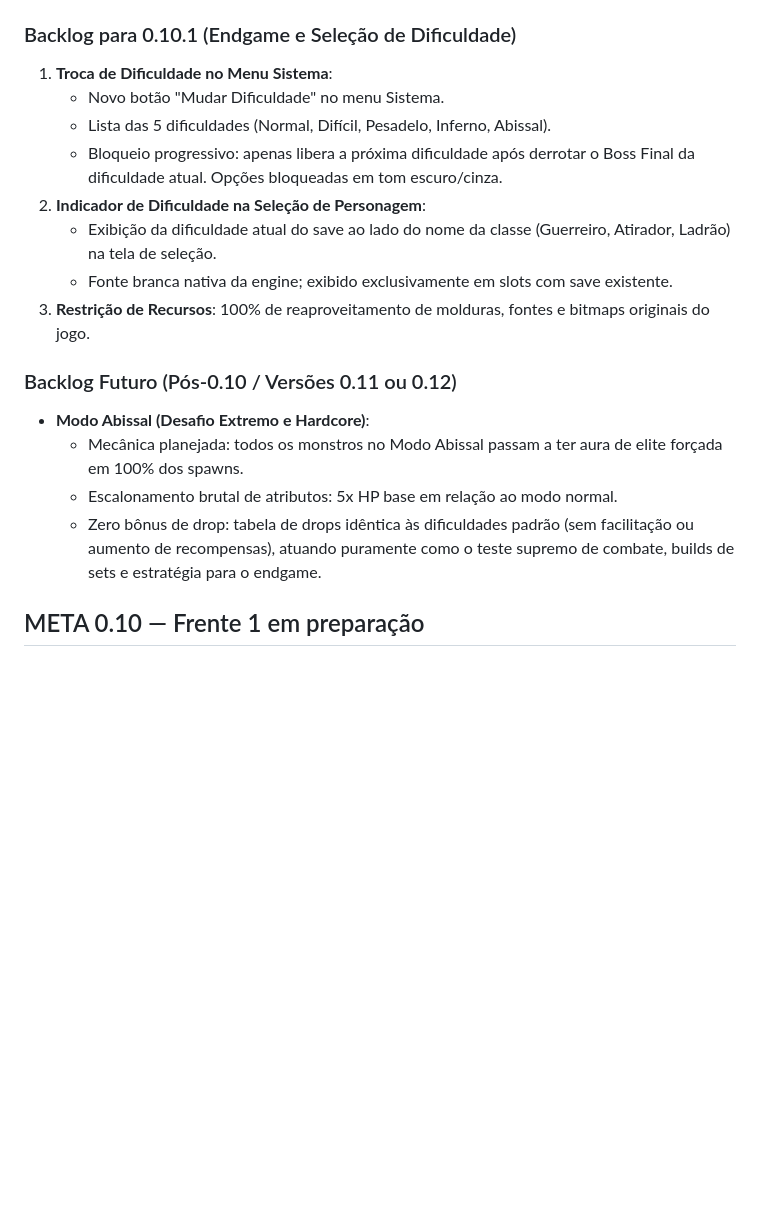
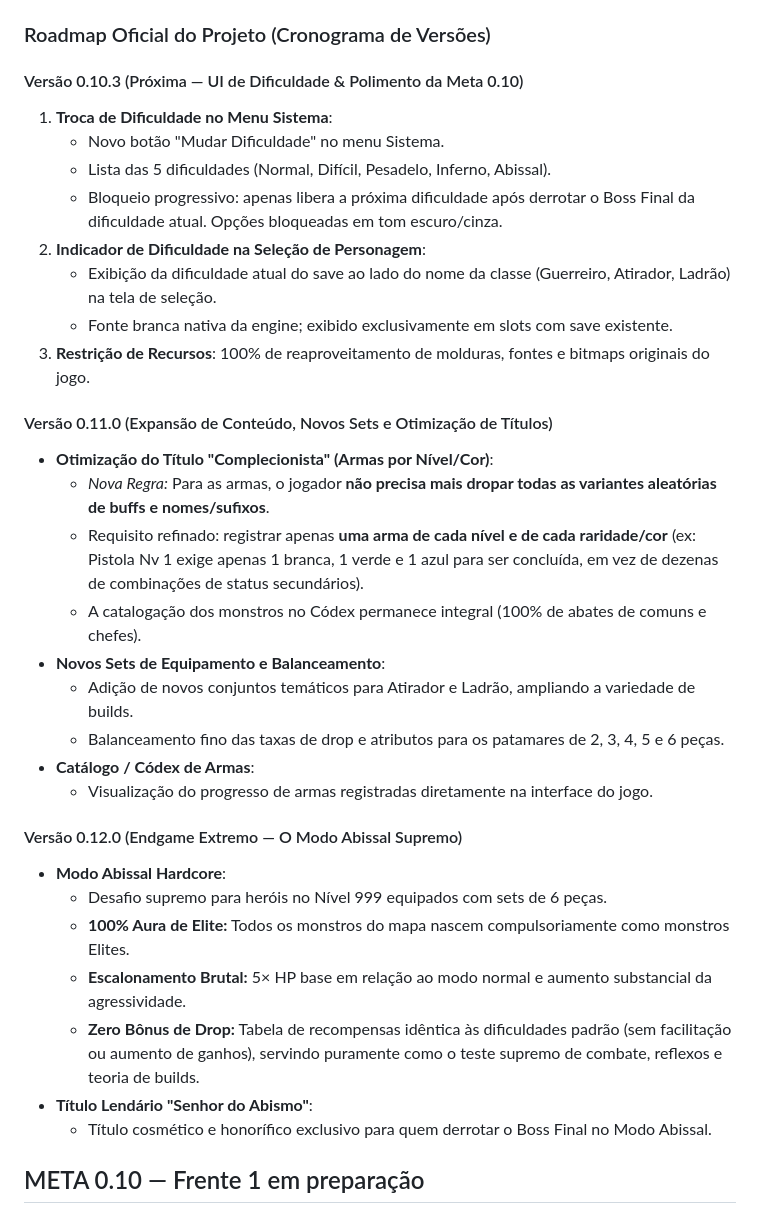
Before and after one commit to sugyua/destinia, a Markdown page: README.md, the part around the change. Drawn GitHub-style; blank space fills up the shorter version.

Commit message:
docs: formalizar Roadmap Oficial de versões (0.10.3, 0.11.0 e 0.12.0) e regra de armas

```diff
--- a/README.md
+++ b/README.md
@@ -27,7 +27,9 @@
 - **Correção Crítica de Viewport Web 800x480**: Eliminação de duplicação do mapa e recuperação de 7 FPS para os 16 FPS originais via centralização de câmera (`Game+18552/18554`), limpeza de bordas com cinza médio (`0x8410`) e descarte imediato de tiles fora do mapa (`0x4000`/`fastReject`).
 - **Saves Nativos 100% Intocados**: Todos os dados estendidos residem em sidecars versionados com CAS (`progression-v1.txt`, `economy-v1.txt`, `titles-v1.txt`).
 
-### Backlog para 0.10.1 (Endgame e Seleção de Dificuldade)
+### Roadmap Oficial do Projeto (Cronograma de Versões)
+
+#### Versão 0.10.3 (Próxima — UI de Dificuldade & Polimento da Meta 0.10)
 
 1. **Troca de Dificuldade no Menu Sistema**:
    - Novo botão "Mudar Dificuldade" no menu Sistema.
@@ -38,12 +40,30 @@
    - Fonte branca nativa da engine; exibido exclusivamente em slots com save existente.
 3. **Restrição de Recursos**: 100% de reaproveitamento de molduras, fontes e bitmaps originais do jogo.
 
-### Backlog Futuro (Pós-0.10 / Versões 0.11 ou 0.12)
+#### Versão 0.11.0 (Expansão de Conteúdo, Novos Sets e Otimização de Títulos)
+- **Otimização do Título "Complecionista" (Armas por Nível/Cor)**:
+  - *Nova Regra:* Para as armas, o jogador **não precisa mais dropar todas as variantes aleatórias de buffs e nomes/sufixos**.
+  - Requisito refinado: registrar apenas **uma arma de cada nível e de cada raridade/cor** (ex: Pistola Nv 1 exige apenas 1 branca, 1 verde e 1 azul para ser concluída, em vez de dezenas de combinações de status secundários).
+  - A catalogação dos monstros no Códex permanece integral (100% de abates de comuns e chefes).
+- **Novos Sets de Equipamento e Balanceamento**:
+  - Adição de novos conjuntos temáticos para Atirador e Ladrão, ampliando a variedade de builds.
+  - Balanceamento fino das taxas de drop e atributos para os patamares de 2, 3, 4, 5 e 6 peças.
+- **Catálogo / Códex de Armas**:
+  - Visualização do progresso de armas registradas diretamente na interface do jogo.
 
-- **Modo Abissal (Desafio Extremo e Hardcore)**:
-  - Mecânica planejada: todos os monstros no Modo Abissal passam a ter aura de elite forçada em 100% dos spawns.
-  - Escalonamento brutal de atributos: 5x HP base em relação ao modo normal.
-  - Zero bônus de drop: tabela de drops idêntica às dificuldades padrão (sem facilitação ou aumento de recompensas), atuando puramente como o teste supremo de combate, builds de sets e estratégia para o endgame.
+#### Versão 0.12.0 (Endgame Extremo — O Modo Abissal Supremo)
+- **Modo Abissal Hardcore**:
+  - Desafio supremo para heróis no Nível 999 equipados com sets de 6 peças.
+  - **100% Aura de Elite:** Todos os monstros do mapa nascem compulsoriamente como monstros Elites.
+  - **Escalonamento Brutal:** 5× HP base em relação ao modo normal e aumento substancial da agressividade.
+  - **Zero Bônus de Drop:** Tabela de recompensas idêntica às dificuldades padrão (sem facilitação ou aumento de ganhos), servindo puramente como o teste supremo de combate, reflexos e teoria de builds.
+- **Título Lendário "Senhor do Abismo"**:
+  - Título cosmético e honorífico exclusivo para quem derrotar o Boss Final no Modo Abissal.
+
+
+
+
+
 
 
 ## META 0.10 — Frente 1 em preparação
```
